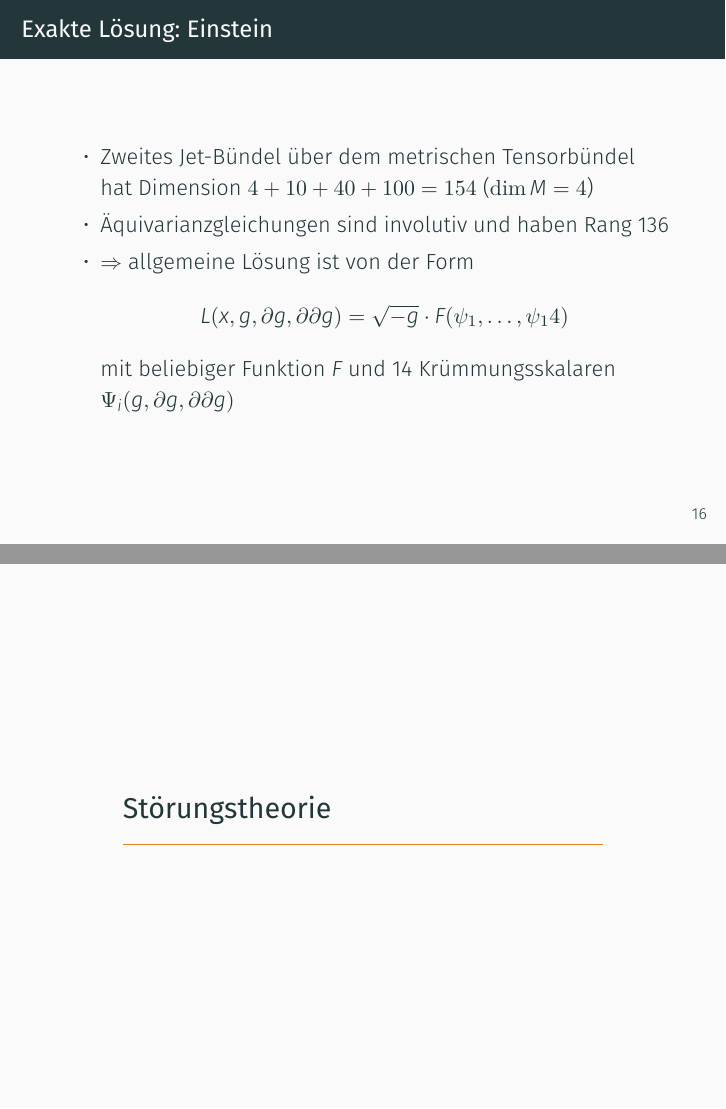
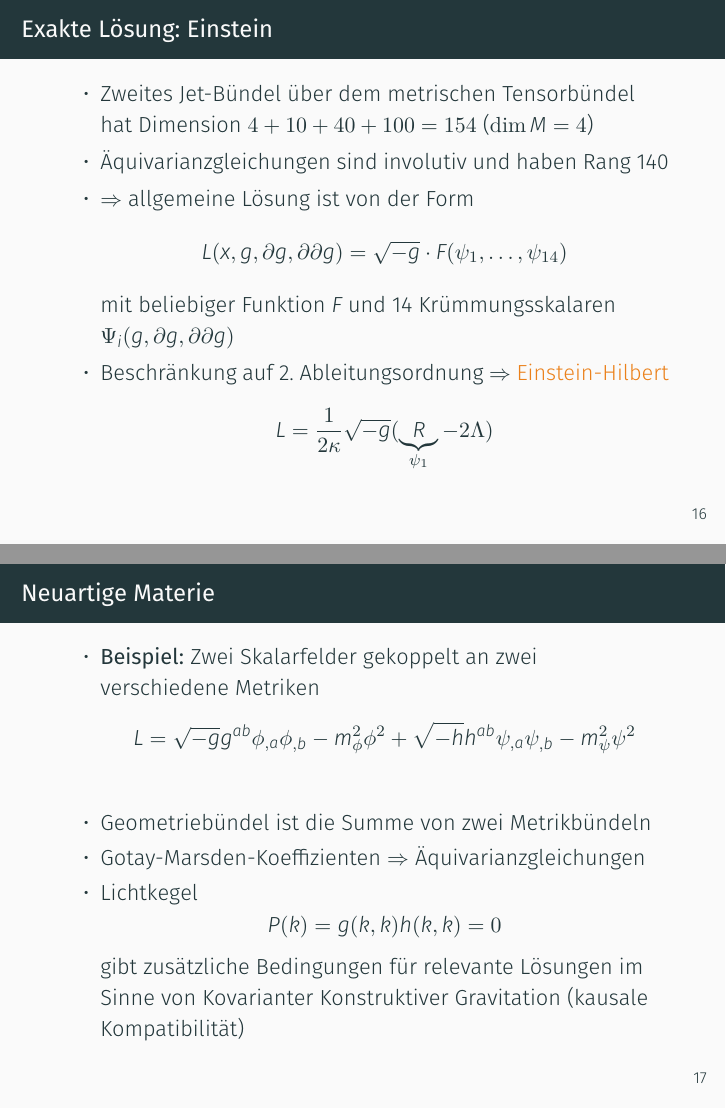
Before and after one commit to nilsalex/phd-thesis, LaTeX slides (presentation/main.tex): pages 76 and 77 of 79 before the commit and pages 77 and 81 of 86 after it, joined at a grey line. Compiled offline with XeLaTeX.

Commit message:
Einstein exakt, bimetrische Gravitation, Anfang Perturbation

```diff
--- a/presentation/main.tex
+++ b/presentation/main.tex
@@ -220,11 +222,27 @@
 
     \begin{frame}{Exakte Lösung: Einstein}
         \begin{itemize}
-            \item Zweites Jet-Bündel über dem metrischen Tensorbündel hat Dimension $4+10+40+100 = 154$ ($\operatorname{dim}M = 4$) \pause
-            \item Äquivarianzgleichungen sind involutiv und haben Rang 136 \pause
+            \item Zweites Jet-Bündel über dem metrischen Tensorbündel hat
+            Dimension $4+10+40+100 = 154$ ($\operatorname{dim}M = 4$) \pause
+            \item Äquivarianzgleichungen sind involutiv und haben Rang 140 \pause
             \item $\Rightarrow$ allgemeine Lösung ist von der Form
-            \[ L(x,g,\partial g,\partial\partial g) = \sqrt{-g} \cdot F(\psi_1,\ldots,\psi_14) \]
-            mit beliebiger Funktion $F$ und 14 Krümmungsskalaren $\Psi_i(g,\partial g,\partial\partial g)$
+            \[ L(x,g,\partial g,\partial\partial g) = \sqrt{-g} \cdot F(\psi_1,\ldots,\psi_{14}) \]
+            mit beliebiger Funktion $F$ und 14 Krümmungsskalaren $\Psi_i(g,\partial g,\partial\partial g)$ \pause
+            \item Beschränkung auf 2.\ Ableitungsordnung $\Rightarrow$ \alert{Einstein-Hilbert}
+            \[ L = \frac{1}{2\kappa}\sqrt{-g}(\underbrace{R}_{\psi_1} - 2\Lambda)\]
+        \end{itemize}
+    \end{frame}
+
+    \begin{frame}{Neuartige Materie}
+        \begin{itemize}
+            \item \textbf{Beispiel:} Zwei Skalarfelder gekoppelt an zwei verschiedene Metriken
+            \[ L = \sqrt{-g} g^{ab} \phi_{,a}\phi_{,b} - m_\phi^2 \phi^2 + \sqrt{-h} h^{ab} \psi_{,a}\psi_{,b} - m_\psi^2 \psi^2 \] \pause
+            \item Geometriebündel ist die Summe von zwei Metrikbündeln \pause
+            \item Gotay-Marsden-Koeffizienten $\Rightarrow$ Äquivarianzgleichungen \pause
+            \item Lichtkegel
+            \[ P(k) = g(k,k) h(k,k) = 0 \]
+            gibt zusätzliche Bedingungen für relevante Lösungen im Sinne von Kovarianter
+            Konstruktiver Gravitation (kausale Kompatibilität)
         \end{itemize}
     \end{frame}
 
```
Also changed, not shown: presentation/main.tex (24 more changed lines).
